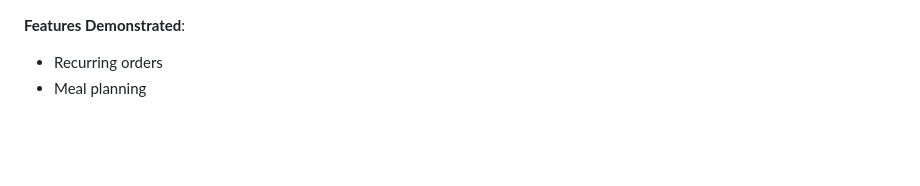
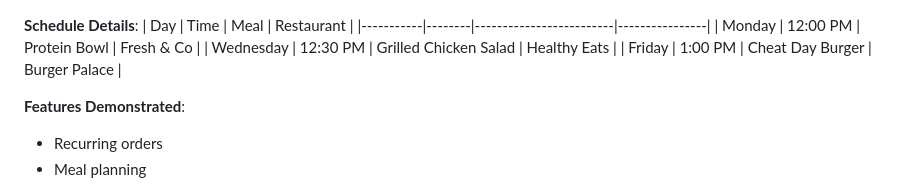
Before and after one commit to vchat-meme-blip/aiburger, a Markdown page: README.md, the part around one of its changes. GitHub-like rendering; blank space fills up the shorter version.

````diff
--- a/README.md
+++ b/README.md
@@ -255,4 +260,11 @@ timeline
 ```
+
+**Schedule Details**:
+| Day       | Time   | Meal                    | Restaurant     |
+|-----------|--------|-------------------------|----------------|
+| Monday    | 12:00 PM | Protein Bowl           | Fresh & Co     |
+| Wednesday | 12:30 PM | Grilled Chicken Salad | Healthy Eats   |
+| Friday    | 1:00 PM  | Cheat Day Burger       | Burger Palace  |
 
 **Features Demonstrated**:
 - Recurring orders
````
Also changed, not shown: other parts of README.md (+9 -4 lines).
